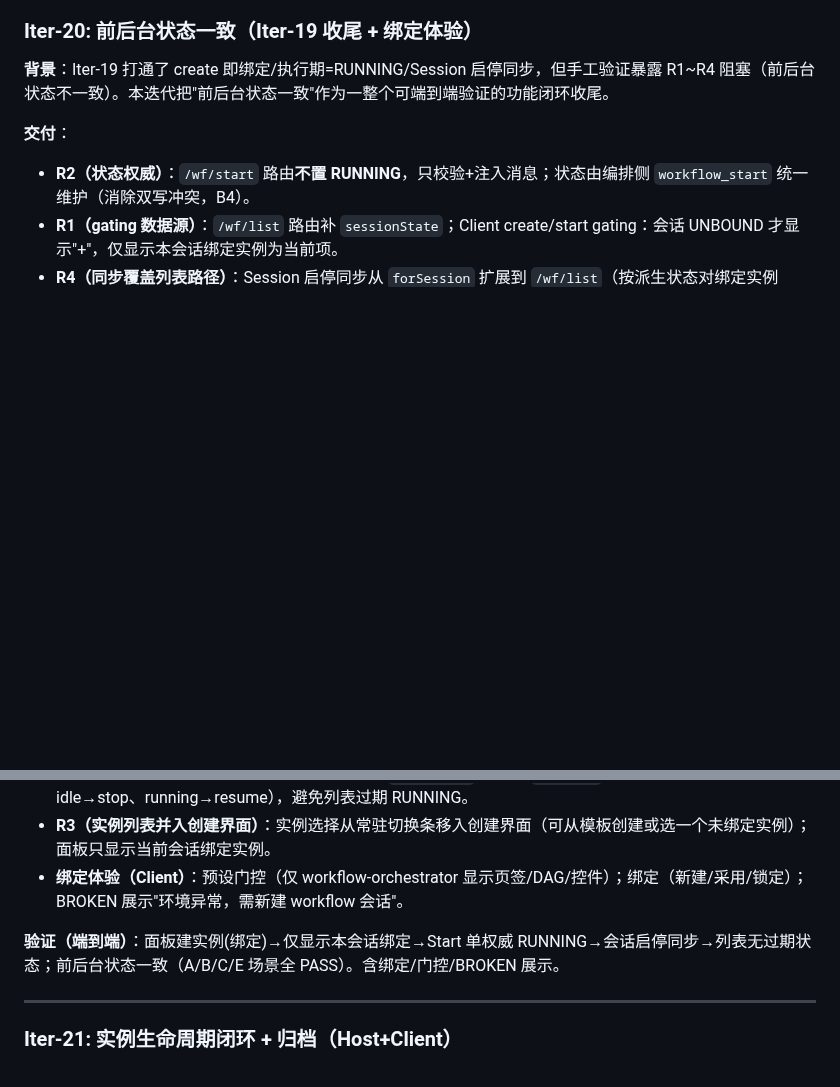
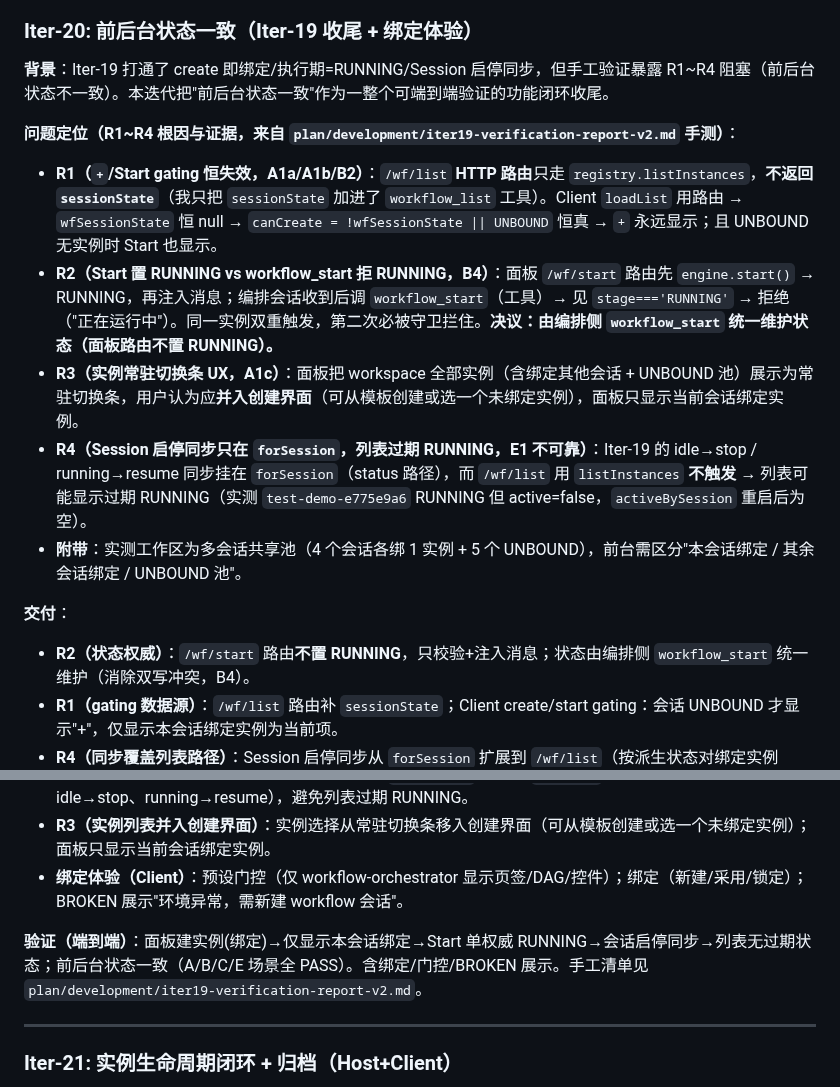
Before and after one commit to KaiRanwanui/dsh-workflow-orchestration, a Markdown page: plan/development/development-plan.md, 2 parts joined by grey strips. GitHub-like rendering; blank space fills up the shorter version.

Commit message:
plan(iter-20): 补全 R1~R4 问题定位（根因+证据+决议）到迭代计划

```diff
--- a/plan/development/development-plan.md
+++ b/plan/development/development-plan.md
@@ -489,6 +489,13 @@ workflow_list → 列出所有实例 + 状态
 
 **背景**：Iter-19 打通了 create 即绑定/执行期=RUNNING/Session 启停同步，但手工验证暴露 R1~R4 阻塞（前后台状态不一致）。本迭代把"前后台状态一致"作为一整个可端到端验证的功能闭环收尾。
 
+**问题定位（R1~R4 根因与证据，来自 `plan/development/iter19-verification-report-v2.md` 手测）**：
+- **R1（`+`/Start gating 恒失效，A1a/A1b/B2）**：`/wf/list` **HTTP 路由**只走 `registry.listInstances`，**不返回 `sessionState`**（我只把 `sessionState` 加进了 `workflow_list` 工具）。Client `loadList` 用路由 → `wfSessionState` 恒 null → `canCreate = !wfSessionState || UNBOUND` 恒真 → `+` 永远显示；且 UNBOUND 无实例时 Start 也显示。
+- **R2（Start 置 RUNNING vs workflow_start 拒 RUNNING，B4）**：面板 `/wf/start` 路由先 `engine.start()` → RUNNING，再注入消息；编排会话收到后调 `workflow_start`（工具）→ 见 `stage==='RUNNING'` → 拒绝（"正在运行中"）。同一实例双重触发，第二次必被守卫拦住。**决议：由编排侧 `workflow_start` 统一维护状态（面板路由不置 RUNNING）。**
+- **R3（实例常驻切换条 UX，A1c）**：面板把 workspace 全部实例（含绑定其他会话 + UNBOUND 池）展示为常驻切换条，用户认为应**并入创建界面**（可从模板创建或选一个未绑定实例），面板只显示当前会话绑定实例。
+- **R4（Session 启停同步只在 `forSession`，列表过期 RUNNING，E1 不可靠）**：Iter-19 的 idle→stop / running→resume 同步挂在 `forSession`（status 路径），而 `/wf/list` 用 `listInstances` **不触发** → 列表可能显示过期 RUNNING（实测 `test-demo-e775e9a6` RUNNING 但 active=false，`activeBySession` 重启后为空）。
+- **附带**：实测工作区为多会话共享池（4 个会话各绑 1 实例 + 5 个 UNBOUND），前台需区分"本会话绑定 / 其余会话绑定 / UNBOUND 池"。
+
 **交付**：
 - **R2（状态权威）**：`/wf/start` 路由**不置 RUNNING**，只校验+注入消息；状态由编排侧 `workflow_start` 统一维护（消除双写冲突，B4）。
 - **R1（gating 数据源）**：`/wf/list` 路由补 `sessionState`；Client create/start gating：会话 UNBOUND 才显示"+"，仅显示本会话绑定实例为当前项。
@@ -496,7 +503,7 @@ workflow_list → 列出所有实例 + 状态
 - **R3（实例列表并入创建界面）**：实例选择从常驻切换条移入创建界面（可从模板创建或选一个未绑定实例）；面板只显示当前会话绑定实例。
 - **绑定体验（Client）**：预设门控（仅 workflow-orchestrator 显示页签/DAG/控件）；绑定（新建/采用/锁定）；BROKEN 展示"环境异常，需新建 workflow 会话"。
 
-**验证（端到端）**：面板建实例(绑定)→仅显示本会话绑定→Start 单权威 RUNNING→会话启停同步→列表无过期状态；前后台状态一致（A/B/C/E 场景全 PASS）。含绑定/门控/BROKEN 展示。
+**验证（端到端）**：面板建实例(绑定)→仅显示本会话绑定→Start 单权威 RUNNING→会话启停同步→列表无过期状态；前后台状态一致（A/B/C/E 场景全 PASS）。含绑定/门控/BROKEN 展示。手工清单见 `plan/development/iter19-verification-report-v2.md`。
 
 ---
 
```
